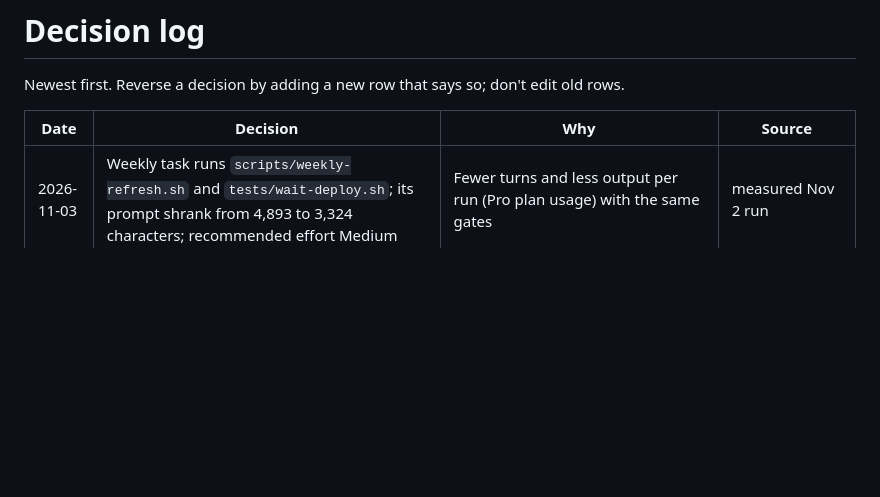
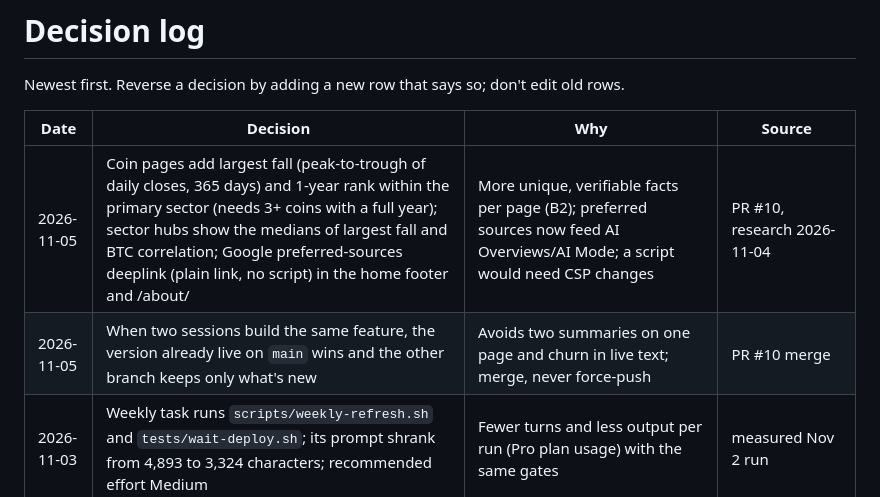
Before and after one commit to usaflees/cpt, a Markdown page: docs/knowledge/DECISIONS.md, the part around the change. Rendered like a GitHub page; blank space fills up the shorter version.

Commit message:
Record the Nov 5 release in STATE, DECISIONS and HANDOFF
Co-Authored-By: Claude Opus 5.5 <noreply@anthropic.com>
Claude-Session: https://claude.ai/code/session_01UCy5nB9RfvqLF5djLsdoTx

```diff
--- a/docs/knowledge/DECISIONS.md
+++ b/docs/knowledge/DECISIONS.md
@@ -4,6 +4,8 @@ Newest first. Reverse a decision by adding a new row that says so; don't edit ol
 
 | Date | Decision | Why | Source |
 | --- | --- | --- | --- |
+| 2026-11-05 | Coin pages add largest fall (peak-to-trough of daily closes, 365 days) and 1-year rank within the primary sector (needs 3+ coins with a full year); sector hubs show the medians of largest fall and BTC correlation; Google preferred-sources deeplink (plain link, no script) in the home footer and /about/ | More unique, verifiable facts per page (B2); preferred sources now feed AI Overviews/AI Mode; a script would need CSP changes | PR #10, research 2026-11-04 |
+| 2026-11-05 | When two sessions build the same feature, the version already live on `main` wins and the other branch keeps only what's new | Avoids two summaries on one page and churn in live text; merge, never force-push | PR #10 merge |
 | 2026-11-03 | Weekly task runs `scripts/weekly-refresh.sh` and `tests/wait-deploy.sh`; its prompt shrank from 4,893 to 3,324 characters; recommended effort Medium | Fewer turns and less output per run (Pro plan usage) with the same gates | measured Nov 2 run |
 | 2026-11-03 | `content/coin-stats.json` written one coin per line | A weekly refresh changed ~7,300 lines of it; now ~114 | measured |
 | 2026-11-03 | Data scripts reject unknown arguments | `refresh-coins.mjs --help` silently ran a real refresh | incident |
```
Also changed, not shown: docs/knowledge/HANDOFF.md (+6 -3 lines), docs/knowledge/STATE.md (+1 -1 lines).
